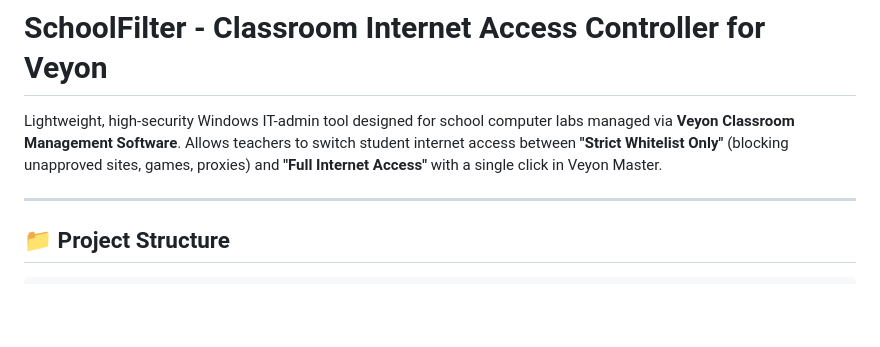
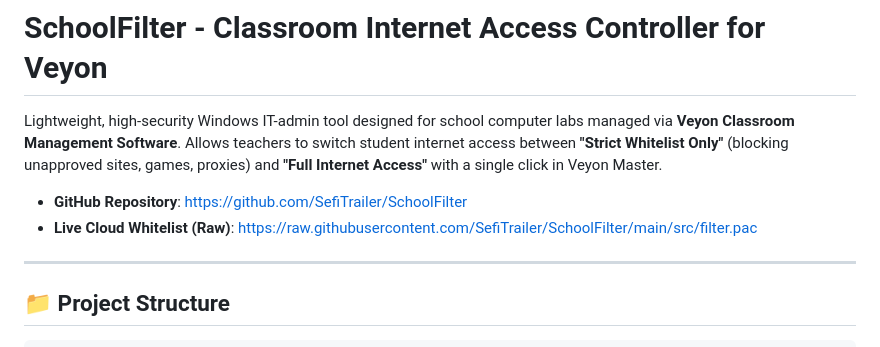
Before and after one commit to SefiTrailer/SchoolFilter, a Markdown page: README.md, the part around the change. GitHub-like rendering; blank space fills up the shorter version.

Commit message:
Update README with GitHub repo links

```diff
--- a/README.md
+++ b/README.md
@@ -1,6 +1,9 @@
 # SchoolFilter - Classroom Internet Access Controller for Veyon
 
 Lightweight, high-security Windows IT-admin tool designed for school computer labs managed via **Veyon Classroom Management Software**. Allows teachers to switch student internet access between **"Strict Whitelist Only"** (blocking unapproved sites, games, proxies) and **"Full Internet Access"** with a single click in Veyon Master.
+
+- **GitHub Repository**: [https://github.com/SefiTrailer/SchoolFilter](https://github.com/SefiTrailer/SchoolFilter)
+- **Live Cloud Whitelist (Raw)**: [https://raw.githubusercontent.com/SefiTrailer/SchoolFilter/main/src/filter.pac](https://raw.githubusercontent.com/SefiTrailer/SchoolFilter/main/src/filter.pac)
 
 ---
 
```
